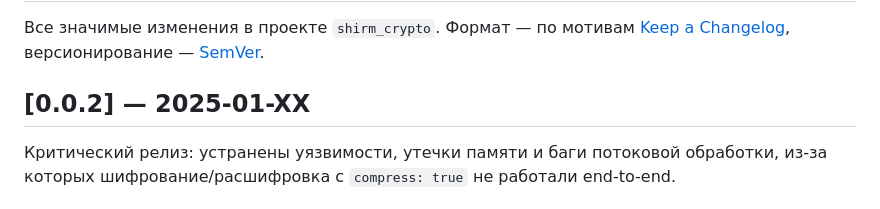
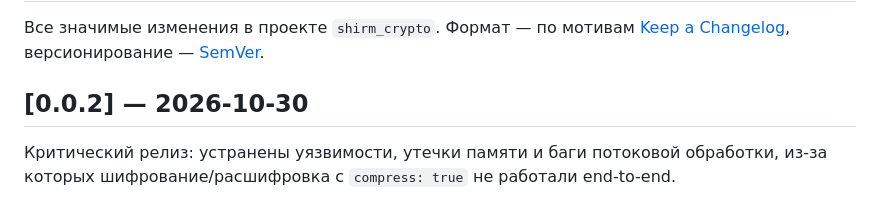
Before and after one commit to efedotof/vaultly, a Markdown page: CHANGELOG.md, the part around the change. GitHub-like rendering.

Commit message:
change changelog

```diff
--- a/CHANGELOG.md
+++ b/CHANGELOG.md
@@ -4,7 +4,7 @@
 Формат — по мотивам [Keep a Changelog](https://keepachangelog.com/ru/1.1.0/),
 версионирование — [SemVer](https://semver.org/lang/ru/).
 
-## [0.0.2] — 2025-01-XX
+## [0.0.2] — 2026-10-30
 
 Критический релиз: устранены уязвимости, утечки памяти и баги потоковой
 обработки, из-за которых шифрование/расшифровка с `compress: true` не
```
